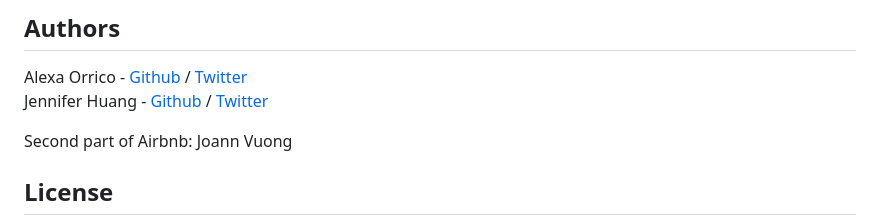
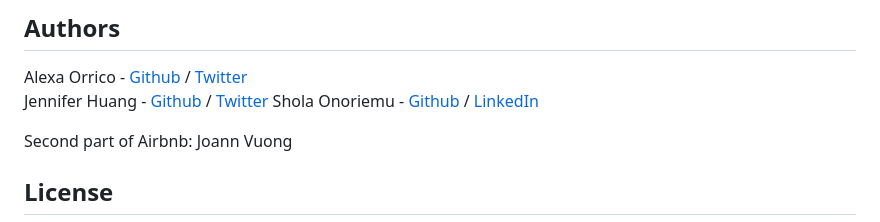
Before and after one commit to pyshola/AirBnB_clone_3, a Markdown page: README.md, the part around the change. Rendered like a GitHub page.

```diff
--- a/README.md
+++ b/README.md
@@ -156,6 +156,7 @@ No known bugs at this time.
 ## Authors
 Alexa Orrico - [Github](https://github.com/alexaorrico) / [Twitter](https://twitter.com/alexa_orrico)
 Jennifer Huang - [Github](https://github.com/jhuang10123) / [Twitter](https://twitter.com/earthtojhuang)
+Shola Onoriemu - [Github](https://github.com/pyshola) / [LinkedIn](https://linkedin.com/shola-onoriemu)
 
 Second part of Airbnb: Joann Vuong
 ## License
```
